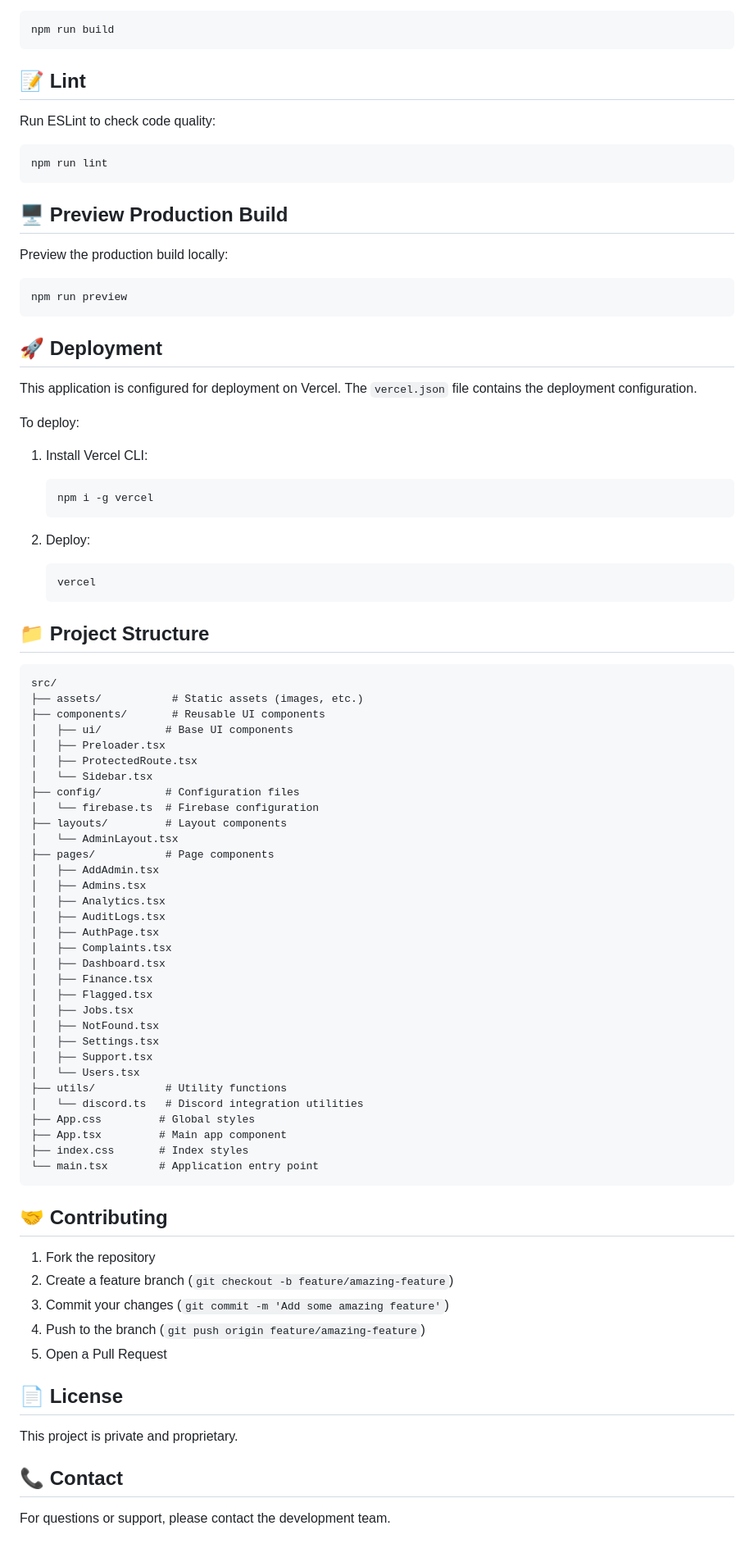
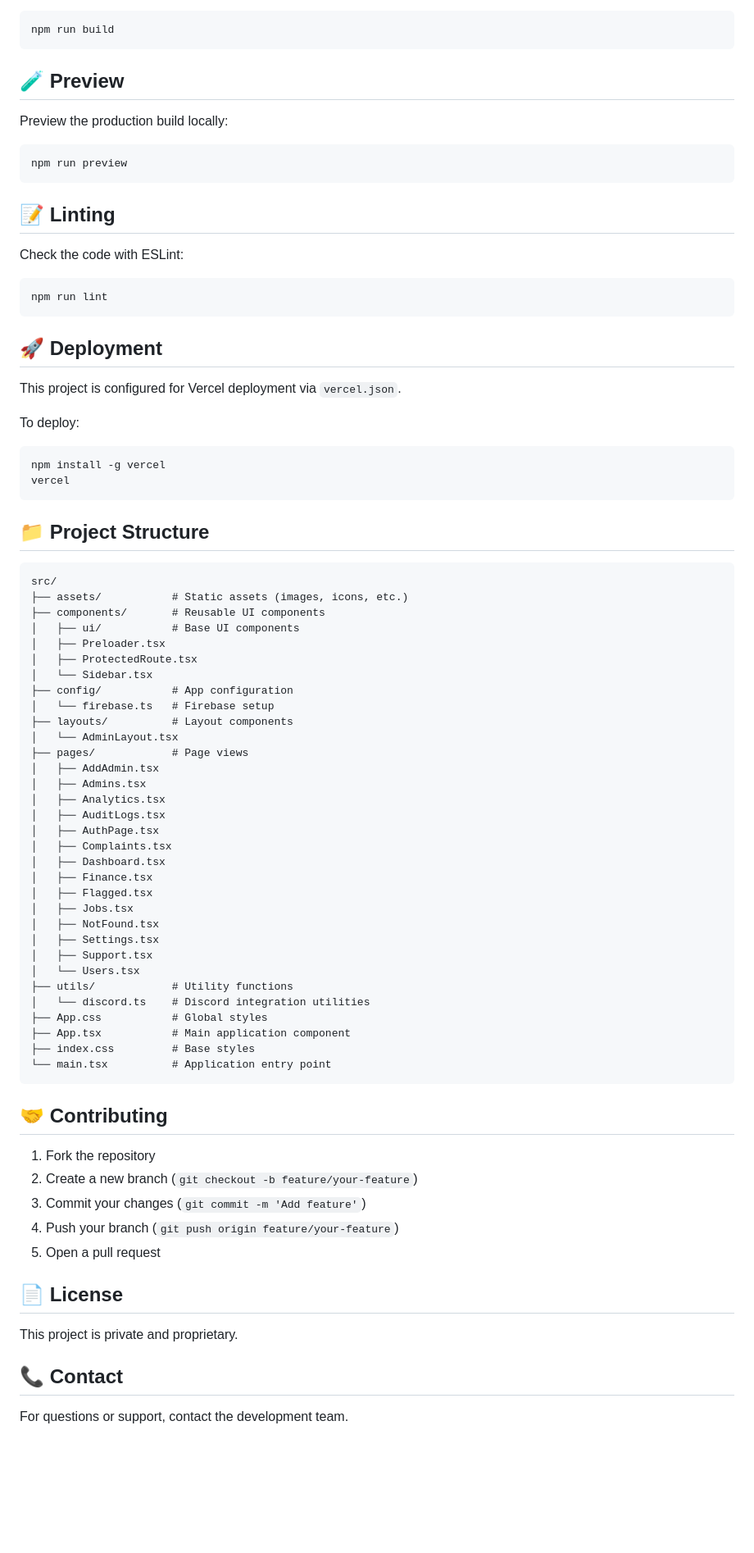
Before and after one commit to Hasalawa/my-buddy-worker, a Markdown page: apps/my-buddy-admin/README.md, the part around one of its changes. Shown at 82% size. GitHub-like rendering; blank space fills up the shorter version.

````diff
--- a/apps/my-buddy-admin/README.md
+++ b/apps/my-buddy-admin/README.md
@@ -65,15 +67,7 @@ Build the application for production:
 npm run build
 ```
 
-## 📝 Lint
-
-Run ESLint to check code quality:
-
-```bash
-npm run lint
-```
-
-## 🖥️ Preview Production Build
+## 🧪 Preview
 
 Preview the production build locally:
 
@@ -81,37 +75,40 @@ Preview the production build locally:
 npm run preview
 ```
 
+## 📝 Linting
+
+Check the code with ESLint:
+
+```bash
+npm run lint
+```
+
 ## 🚀 Deployment
 
-This application is configured for deployment on Vercel. The `vercel.json` file contains the deployment configuration.
+This project is configured for Vercel deployment via `vercel.json`.
 
 To deploy:
 
-1. Install Vercel CLI:
-   ```bash
-   npm i -g vercel
-   ```
-
-2. Deploy:
-   ```bash
-   vercel
-   ```
+```bash
+npm install -g vercel
+vercel
+```
 
 ## 📁 Project Structure
 
 ```
 src/
-├── assets/           # Static assets (images, etc.)
+├── assets/           # Static assets (images, icons, etc.)
 ├── components/       # Reusable UI components
-│   ├── ui/          # Base UI components
+│   ├── ui/           # Base UI components
 │   ├── Preloader.tsx
 │   ├── ProtectedRoute.tsx
 │   └── Sidebar.tsx
-├── config/          # Configuration files
-│   └── firebase.ts  # Firebase configuration
-├── layouts/         # Layout components
+├── config/           # App configuration
+│   └── firebase.ts   # Firebase setup
+├── layouts/          # Layout components
 │   └── AdminLayout.tsx
-├── pages/           # Page components
+├── pages/            # Page views
 │   ├── AddAdmin.tsx
 │   ├── Admins.tsx
 │   ├── Analytics.tsx
@@ -126,21 +123,21 @@ src/
 │   ├── Settings.tsx
 │   ├── Support.tsx
 │   └── Users.tsx
-├── utils/           # Utility functions
-│   └── discord.ts   # Discord integration utilities
-├── App.css         # Global styles
-├── App.tsx         # Main app component
-├── index.css       # Index styles
-└── main.tsx        # Application entry point
+├── utils/            # Utility functions
+│   └── discord.ts    # Discord integration utilities
+├── App.css           # Global styles
+├── App.tsx           # Main application component
+├── index.css         # Base styles
+└── main.tsx          # Application entry point
 ```
 
 ## 🤝 Contributing
 
 1. Fork the repository
-2. Create a feature branch (`git checkout -b feature/amazing-feature`)
-3. Commit your changes (`git commit -m 'Add some amazing feature'`)
-4. Push to the branch (`git push origin feature/amazing-feature`)
-5. Open a Pull Request
+2. Create a new branch (`git checkout -b feature/your-feature`)
+3. Commit your changes (`git commit -m 'Add feature'`)
+4. Push your branch (`git push origin feature/your-feature`)
+5. Open a pull request
 
 ## 📄 License
 
@@ -148,4 +145,4 @@ This project is private and proprietary.
 
 ## 📞 Contact
 
-For questions or support, please contact the development team.
+For questions or support, contact the development team.
````
Also changed, not shown: other parts of apps/my-buddy-admin/README.md (+23 -21 lines).
